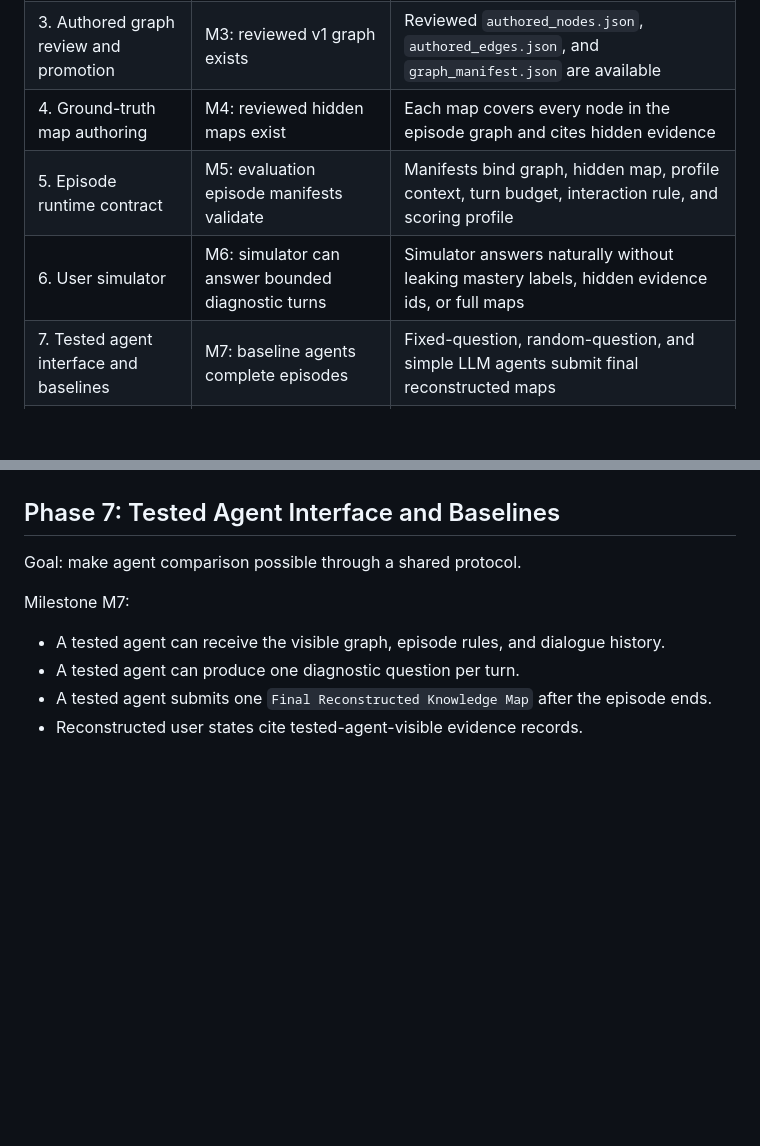
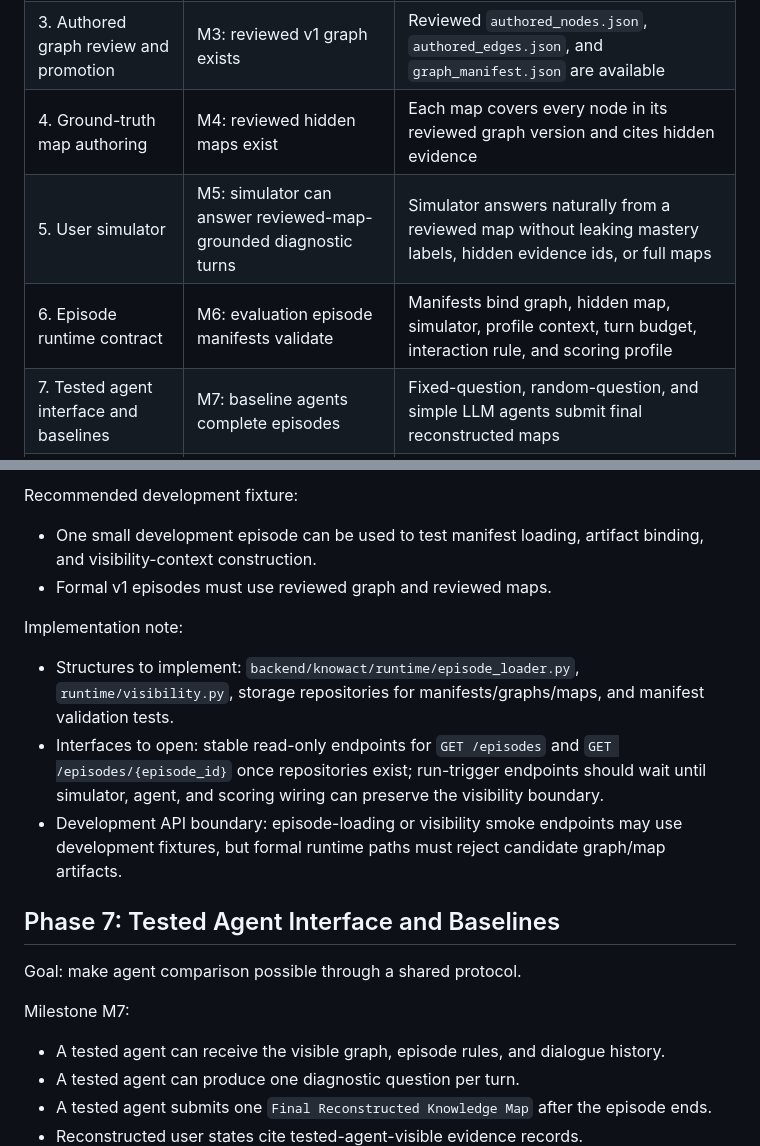
Before and after one commit to snake-fan/KnowAct, a Markdown page: docs/V1ProjectBreakdown.md, 2 parts joined by grey strips. Rendered like a GitHub page; blank space fills up the shorter version.

```diff
--- a/docs/V1ProjectBreakdown.md
+++ b/docs/V1ProjectBreakdown.md
@@ -20,9 +20,9 @@ The implementation should prioritize a narrow vertical slice first, but any smal
 | 1. Schema and validation spine | M1: core structured objects validate | JSON fixtures for graph, maps, evidence, manifests, and scoring config pass schema checks |
 | 2. Graph authoring workflow | M2: source-grounded candidate graph workflow runs | Workflow produces `candidate_nodes.json` and `candidate_edges.json` from authoritative source material |
 | 3. Authored graph review and promotion | M3: reviewed v1 graph exists | Reviewed `authored_nodes.json`, `authored_edges.json`, and `graph_manifest.json` are available |
-| 4. Ground-truth map authoring | M4: reviewed hidden maps exist | Each map covers every node in the episode graph and cites hidden evidence |
-| 5. Episode runtime contract | M5: evaluation episode manifests validate | Manifests bind graph, hidden map, profile context, turn budget, interaction rule, and scoring profile |
-| 6. User simulator | M6: simulator can answer bounded diagnostic turns | Simulator answers naturally without leaking mastery labels, hidden evidence ids, or full maps |
+| 4. Ground-truth map authoring | M4: reviewed hidden maps exist | Each map covers every node in its reviewed graph version and cites hidden evidence |
+| 5. User simulator | M5: simulator can answer reviewed-map-grounded diagnostic turns | Simulator answers naturally from a reviewed map without leaking mastery labels, hidden evidence ids, or full maps |
+| 6. Episode runtime contract | M6: evaluation episode manifests validate | Manifests bind graph, hidden map, simulator, profile context, turn budget, interaction rule, and scoring profile |
 | 7. Tested agent interface and baselines | M7: baseline agents complete episodes | Fixed-question, random-question, and simple LLM agents submit final reconstructed maps |
 | 8. Scoring and reports | M8: structured reports are reproducible | Reports include episode mastery distance, missing prediction rate, and unsupported inference rate |
 | 9. End-to-end v1 benchmark run | M9: first v1 experiment report | Reviewed episodes run across v1 baselines with interpretable results and failure notes |
@@ -353,3 +348,13 @@ Implementation note:
+Recommended development fixture:
+
+- One small development episode can be used to test manifest loading, artifact binding, and visibility-context construction.
+- Formal v1 episodes must use reviewed graph and reviewed maps.
+
+Implementation note:
+
+- Structures to implement: `backend/knowact/runtime/episode_loader.py`, `runtime/visibility.py`, storage repositories for manifests/graphs/maps, and manifest validation tests.
+- Interfaces to open: stable read-only endpoints for `GET /episodes` and `GET /episodes/{episode_id}` once repositories exist; run-trigger endpoints should wait until simulator, agent, and scoring wiring can preserve the visibility boundary.
+- Development API boundary: episode-loading or visibility smoke endpoints may use development fixtures, but formal runtime paths must reject candidate graph/map artifacts.
 
 ## Phase 7: Tested Agent Interface and Baselines
 
```
Also changed, not shown: other parts of docs/V1ProjectBreakdown.md (+32 -37 lines), docs/KnowledgeGraph.md (+1 -1 lines), docs/V1ProjectArchitecture.md (+6 -4 lines).
